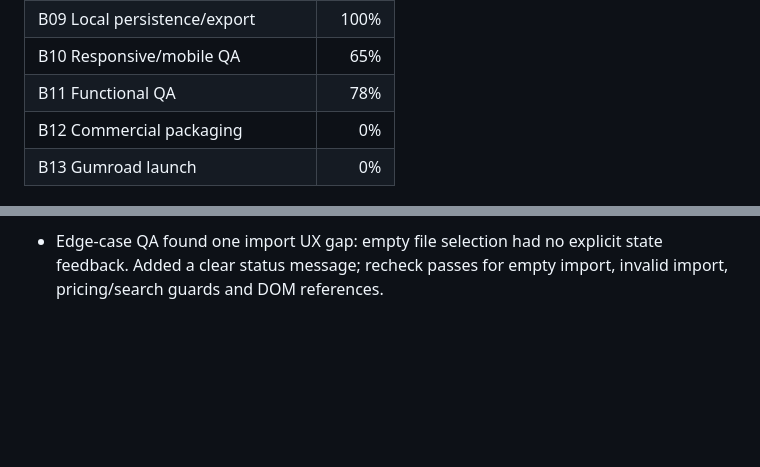
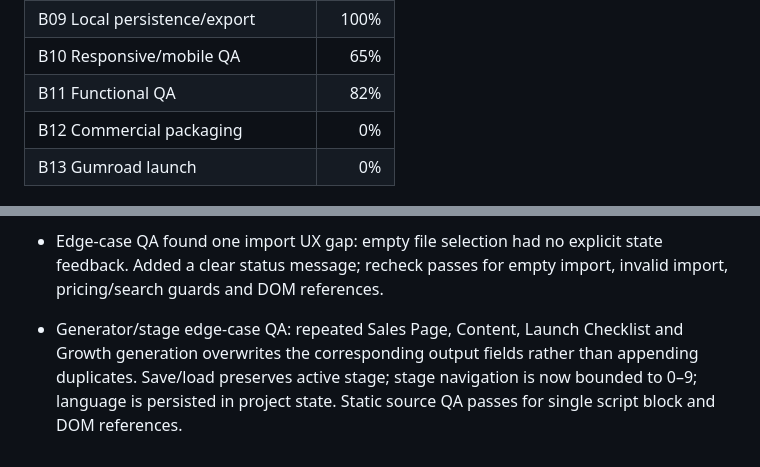
Before and after one commit to lukeniukrostyslav/priduct, a Markdown page: docs/PROGRESS.md, 2 parts joined by grey strips. GitHub-like rendering; blank space fills up the shorter version.

Commit message:
docs: record generator and stage transition QA

```diff
--- a/docs/PROGRESS.md
+++ b/docs/PROGRESS.md
@@ -15,7 +15,7 @@ Updated: 2026-09-24
 | B08 Online Research | 100% |
 | B09 Local persistence/export | 100% |
 | B10 Responsive/mobile QA | 65% |
-| B11 Functional QA | 78% |
+| B11 Functional QA | 82% |
 | B12 Commercial packaging | 0% |
 | B13 Gumroad launch | 0% |
 
@@ -78,3 +78,5 @@ Percentages represent completed implementation/documentation, not planned work.
 - Persistence/recovery QA pass: version, timestamp, all workflow fields, active stage, research query, import validation, reset guard and DOM references verified in source. Language is now included in portable project state and import validation also constrains version/stage/language values.
 
 - Edge-case QA found one import UX gap: empty file selection had no explicit state feedback. Added a clear status message; recheck passes for empty import, invalid import, pricing/search guards and DOM references.
+
+- Generator/stage edge-case QA: repeated Sales Page, Content, Launch Checklist and Growth generation overwrites the corresponding output fields rather than appending duplicates. Save/load preserves active stage; stage navigation is now bounded to 0–9; language is persisted in project state. Static source QA passes for single script block and DOM references.
```
